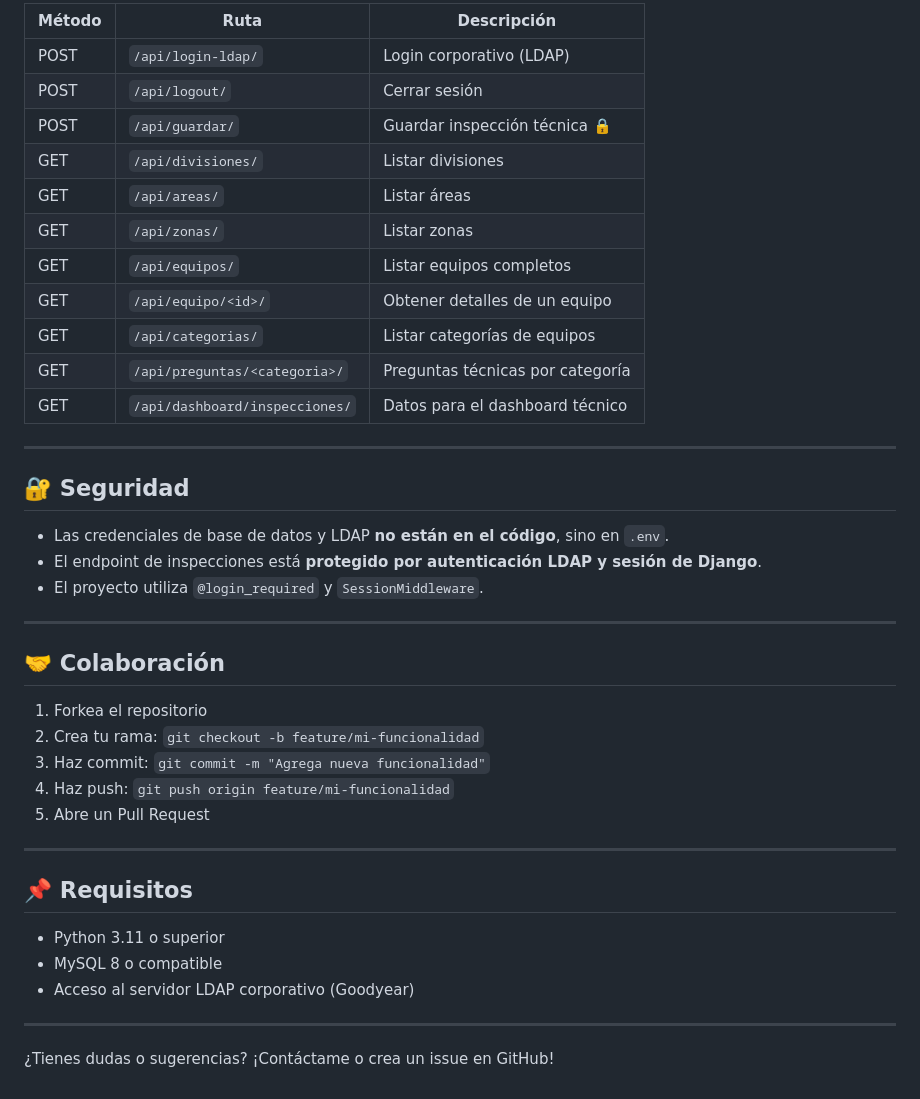
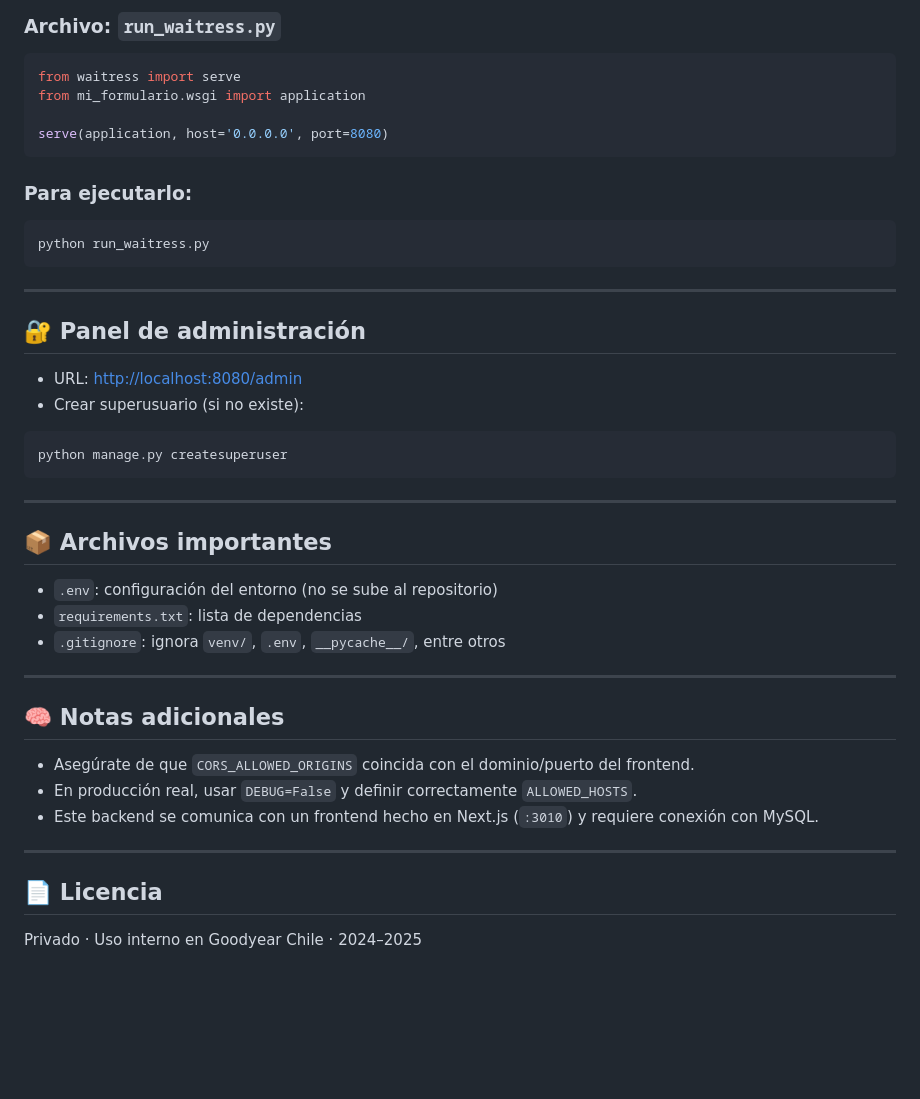
Before and after one commit to AC42027/Backend-produccion, a Markdown page: README.md, the part around one of its changes. Rendered like a GitHub page; blank space fills up the shorter version.

Commit message:
README actualizado

````diff
--- a/README.md
+++ b/README.md
@@ -89,44 +97,48 @@ LDAP_DOMAIN=la.ad.goodyear.com
 
-| Método | Ruta                               | Descripción                         |
-|--------|------------------------------------|-------------------------------------|
-| POST   | `/api/login-ldap/`                 | Login corporativo (LDAP)           |
-| POST   | `/api/logout/`                     | Cerrar sesión                      |
-| POST   | `/api/guardar/`                    | Guardar inspección técnica 🔒       |
-| GET    | `/api/divisiones/`                 | Listar divisiones                  |
-| GET    | `/api/areas/`                      | Listar áreas                       |
-| GET    | `/api/zonas/`                      | Listar zonas                       |
-| GET    | `/api/equipos/`                    | Listar equipos completos           |
-| GET    | `/api/equipo/<id>/`                | Obtener detalles de un equipo      |
-| GET    | `/api/categorias/`                 | Listar categorías de equipos       |
-| GET    | `/api/preguntas/<categoria>/`      | Preguntas técnicas por categoría   |
-| GET    | `/api/dashboard/inspecciones/`     | Datos para el dashboard técnico    |
+### Archivo: `run_waitress.py`
+
+```python
+from waitress import serve
+from mi_formulario.wsgi import application
+
+serve(application, host='0.0.0.0', port=8080)
+```
+
+### Para ejecutarlo:
+
+```bash
+python run_waitress.py
+```
 
 ---
 
-## 🔐 Seguridad
+## 🔐 Panel de administración
 
-- Las credenciales de base de datos y LDAP **no están en el código**, sino en `.env`.
-- El endpoint de inspecciones está **protegido por autenticación LDAP y sesión de Django**.
-- El proyecto utiliza `@login_required` y `SessionMiddleware`.
+- URL: [http://localhost:8080/admin](http://localhost:8080/admin)
+- Crear superusuario (si no existe):
+
+```bash
+python manage.py createsuperuser
+```
 
 ---
 
-## 🤝 Colaboración
+## 📦 Archivos importantes
 
-1. Forkea el repositorio
-2. Crea tu rama: `git checkout -b feature/mi-funcionalidad`
-3. Haz commit: `git commit -m "Agrega nueva funcionalidad"`
-4. Haz push: `git push origin feature/mi-funcionalidad`
-5. Abre un Pull Request
+- `.env`: configuración del entorno (no se sube al repositorio)
+- `requirements.txt`: lista de dependencias
+- `.gitignore`: ignora `venv/`, `.env`, `__pycache__/`, entre otros
 
 ---
 
-## 📌 Requisitos
+## 🧠 Notas adicionales
 
-- Python 3.11 o superior
-- MySQL 8 o compatible
-- Acceso al servidor LDAP corporativo (Goodyear)
+- Asegúrate de que `CORS_ALLOWED_ORIGINS` coincida con el dominio/puerto del frontend.
+- En producción real, usar `DEBUG=False` y definir correctamente `ALLOWED_HOSTS`.
+- Este backend se comunica con un frontend hecho en Next.js (`:3010`) y requiere conexión con MySQL.
 
 ---
 
-¿Tienes dudas o sugerencias? ¡Contáctame o crea un issue en GitHub!
+## 📄 Licencia
+
+Privado · Uso interno en Goodyear Chile · 2024–2025
````
Also changed, not shown: other parts of README.md (+66 -58 lines).
